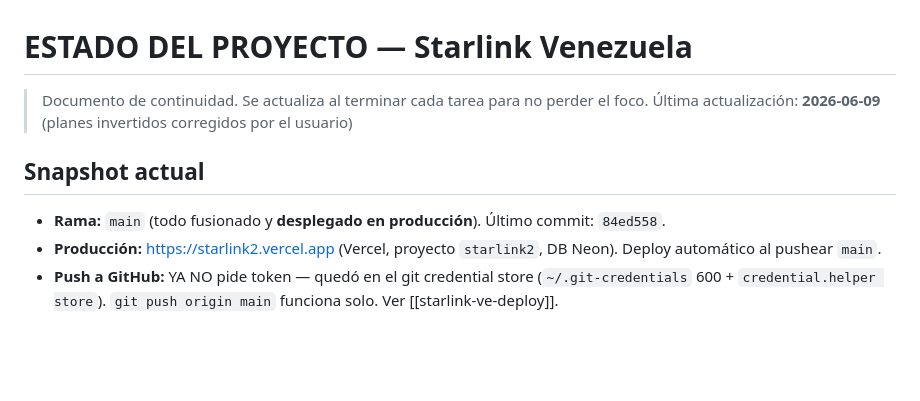
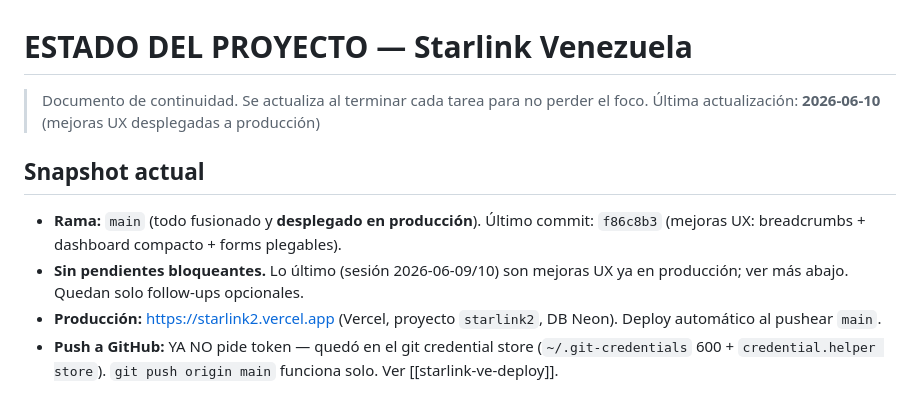
Before and after one commit to ManuelGilly/starlink2, a Markdown page: .claude/ESTADO.md, the part around the change. GitHub-like rendering; blank space fills up the shorter version.

Commit message:
docs: actualizar ESTADO (snapshot al commit f86c8b3, sin pendientes bloqueantes)
Co-Authored-By: Claude Opus 4.8 (1M context) <noreply@anthropic.com>

```diff
--- a/.claude/ESTADO.md
+++ b/.claude/ESTADO.md
@@ -1,10 +1,11 @@
 # ESTADO DEL PROYECTO — Starlink Venezuela
 
 > Documento de continuidad. Se actualiza al terminar cada tarea para no perder el foco.
-> Última actualización: **2026-06-09** (planes invertidos corregidos por el usuario)
+> Última actualización: **2026-06-10** (mejoras UX desplegadas a producción)
 
 ## Snapshot actual
-- **Rama:** `main` (todo fusionado y **desplegado en producción**). Último commit: `84ed558`.
+- **Rama:** `main` (todo fusionado y **desplegado en producción**). Último commit: `f86c8b3` (mejoras UX: breadcrumbs + dashboard compacto + forms plegables).
+- **Sin pendientes bloqueantes.** Lo último (sesión 2026-06-09/10) son mejoras UX ya en producción; ver más abajo. Quedan solo follow-ups opcionales.
 - **Producción:** https://starlink2.vercel.app (Vercel, proyecto `starlink2`, DB Neon). Deploy automático al pushear `main`.
 - **Push a GitHub:** YA NO pide token — quedó en el git credential store (`~/.git-credentials` 600 + `credential.helper store`). `git push origin main` funciona solo. Ver [[starlink-ve-deploy]].
 
```
